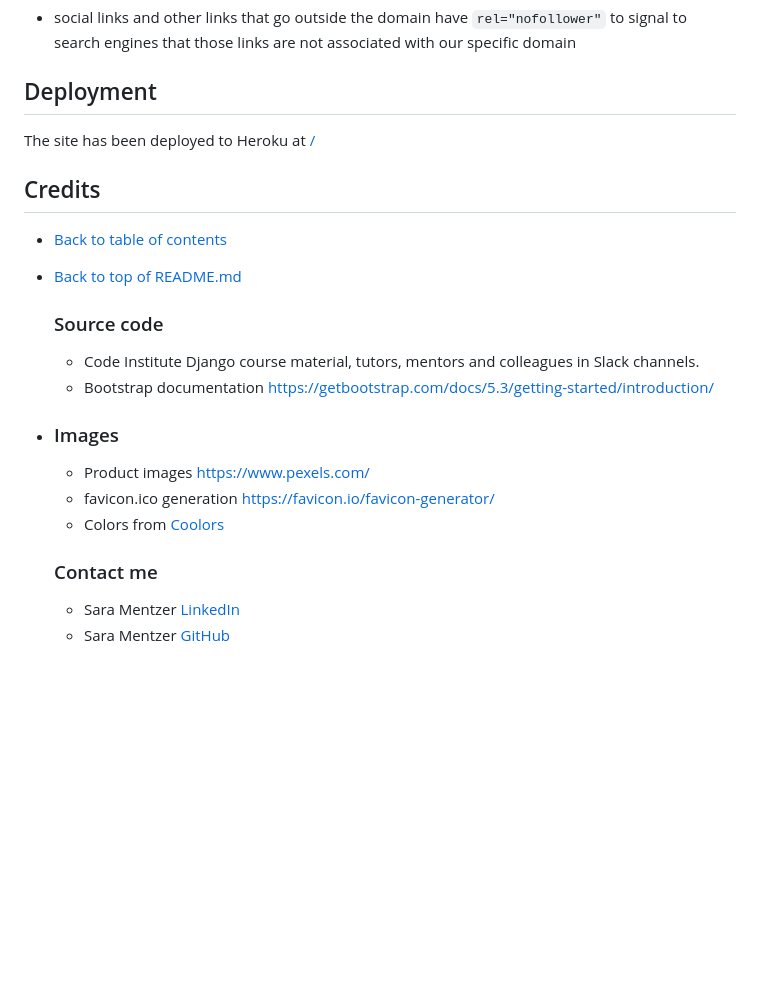
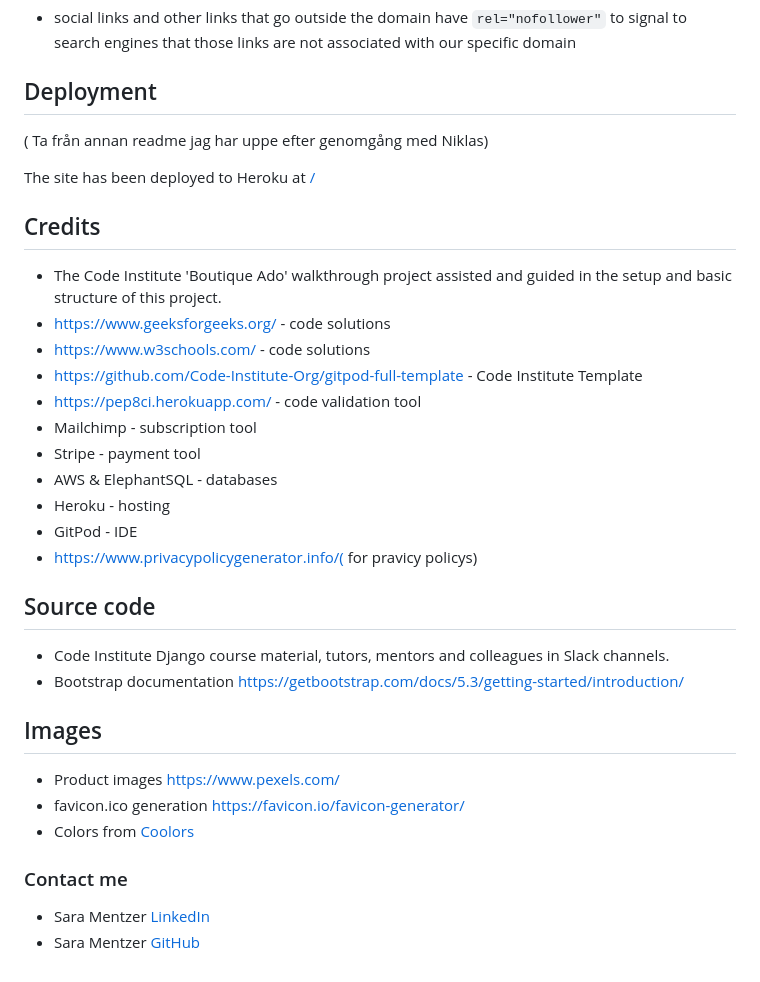
Before and after one commit to saram88/Protect, a Markdown page: README.md, the part around the change. GitHub-like rendering; blank space fills up the shorter version.

```diff
--- a/README.md
+++ b/README.md
@@ -573,25 +573,36 @@ Require authorisation | **4000 0027 6000 3184** | A date in the future | Any 3 d
 
 
 ## Deployment
+( Ta från annan  readme jag har uppe efter genomgång med Niklas)
+
+The site has been deployed to Heroku at [/](https://saram88-protect-d3535879dbc8.herokuapp.com/products/)
+
+## Credits
+- The Code Institute 'Boutique Ado' walkthrough project assisted and guided in the setup and basic structure of this project.
+- https://www.geeksforgeeks.org/ - code solutions
+- https://www.w3schools.com/ - code solutions
+- https://github.com/Code-Institute-Org/gitpod-full-template - Code Institute Template
+- https://pep8ci.herokuapp.com/ - code validation tool
+- Mailchimp - subscription tool
+- Stripe - payment tool
+- AWS & ElephantSQL - databases
+- Heroku - hosting
+- GitPod - IDE
+- https://www.privacypolicygenerator.info/( for pravicy policys)
 
 
-The site has been deployed to Heroku at [/]()
+## Source code
 
-## Credits
-* [Back to table of contents]()
-* [Back to top of README.md]()
+- Code Institute Django course material, tutors, mentors and colleagues in Slack channels.
+- Bootstrap documentation https://getbootstrap.com/docs/5.3/getting-started/introduction/
 
-    ### Source code
 
-    - Code Institute Django course material, tutors, mentors and colleagues in Slack channels.
-    - Bootstrap documentation https://getbootstrap.com/docs/5.3/getting-started/introduction/
+## Images
+- Product images https://www.pexels.com/
+- favicon.ico generation https://favicon.io/favicon-generator/
+- Colors from [Coolors](https://coolors.co/)
 
--   ### Images
-    - Product images https://www.pexels.com/
-    - favicon.ico generation https://favicon.io/favicon-generator/
-    - Colors from [Coolors](https://coolors.co/)
+### Contact me
 
-    ### Contact me
-
-     - Sara Mentzer [LinkedIn](https://www.linkedin.com/in/sara-mentzer-17b9b1170/)
-     - Sara Mentzer [GitHub](https://github.com/saram88)
+- Sara Mentzer [LinkedIn](https://www.linkedin.com/in/sara-mentzer-17b9b1170/)
+- Sara Mentzer [GitHub](https://github.com/saram88)
```
